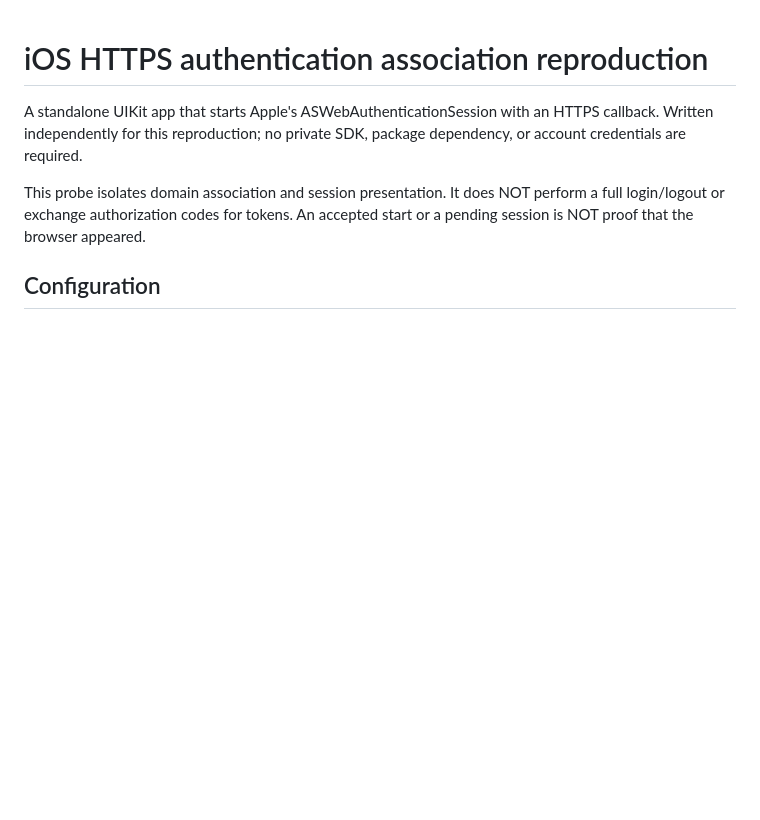
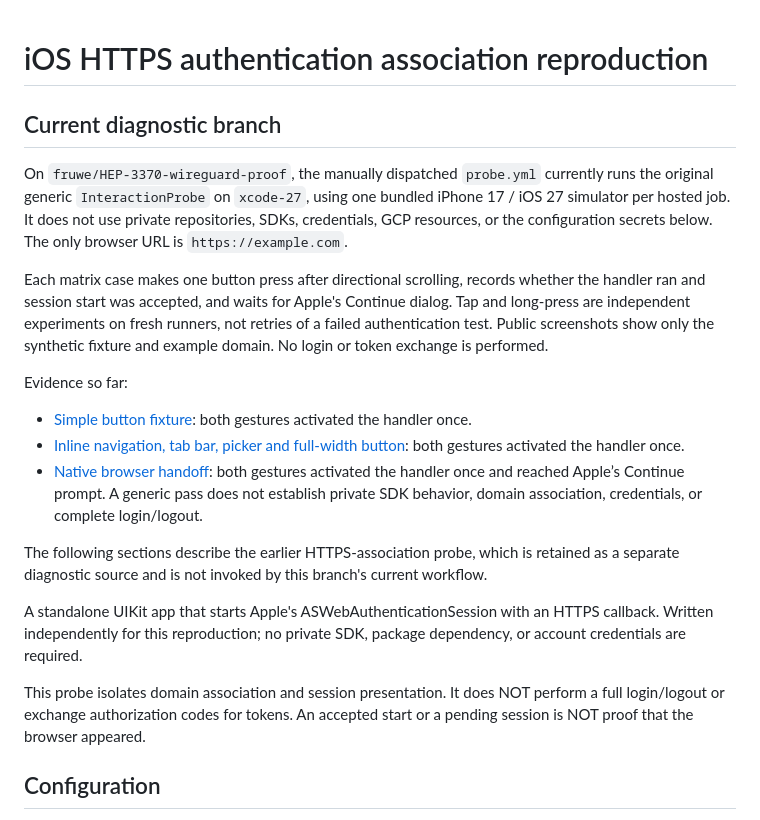
Before and after one commit to TecDoctor/ios-oauth-association-repro, a Markdown page: README.md, the part around the change. GitHub-like rendering; blank space fills up the shorter version.

Commit message:
[HEP-3370] Document public gesture and browser proof boundaries

```diff
--- a/README.md
+++ b/README.md
@@ -1,4 +1,28 @@
 # iOS HTTPS authentication association reproduction
+
+## Current diagnostic branch
+
+On `fruwe/HEP-3370-wireguard-proof`, the manually dispatched `probe.yml`
+currently runs the original generic `InteractionProbe` on `xcode-27`, using one
+bundled iPhone 17 / iOS 27 simulator per hosted job. It does not use private
+repositories, SDKs, credentials, GCP resources, or the configuration secrets below.
+The only browser URL is `https://example.com`.
+
+Each matrix case makes one button press after directional scrolling, records
+whether the handler ran and session start was accepted, and waits for Apple's
+Continue dialog. Tap and long-press are independent experiments on fresh runners,
+not retries of a failed authentication test. Public screenshots show only the
+synthetic fixture and example domain. No login or token exchange is performed.
+
+Evidence so far:
+
+- [Simple button fixture](https://github.com/TecDoctor/ios-oauth-association-repro/actions/runs/39533908402): both gestures activated the handler once.
+- [Inline navigation, tab bar, picker and full-width button](https://github.com/TecDoctor/ios-oauth-association-repro/actions/runs/39535476085): both gestures activated the handler once.
+- [Native browser handoff](https://github.com/TecDoctor/ios-oauth-association-repro/actions/runs/39536550060): both gestures activated the handler once and reached Apple’s Continue prompt. A generic pass does not establish private SDK behavior, domain association, credentials, or complete login/logout.
+
+The following sections describe the earlier HTTPS-association probe, which is
+retained as a separate diagnostic source and is not invoked by this branch's
+current workflow.
 
 A standalone UIKit app that starts Apple's ASWebAuthenticationSession with an
 HTTPS callback. Written independently for this reproduction; no private SDK,
```
